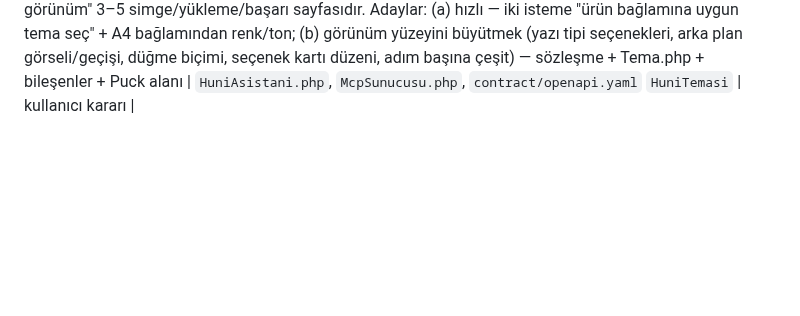
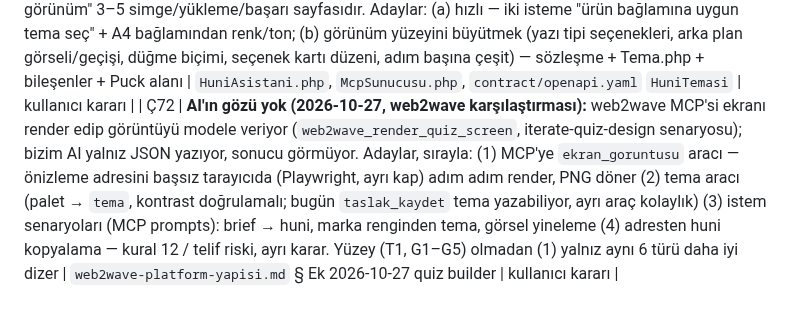
Before and after one commit to yakupcinar/myweb2wave, a Markdown page: docs/decisions/acik-uclar.md, the part around the change. Drawn GitHub-style; blank space fills up the shorter version.

Commit message:
web2wave quiz builder karşılaştırması (araç + AI) ve açık uç Ç72
Co-Authored-By: Claude Opus 5.5 <noreply@anthropic.com>

```diff
--- a/docs/decisions/acik-uclar.md
+++ b/docs/decisions/acik-uclar.md
@@ -77,3 +77,4 @@
 | Ç69 | **phpunit güvenlik bildirimi (2026-10-27, `composer audit`):** PKSA-qhjm-rpqc-qkn6 / GHSA-9vw2-f4vp-x7gf — phpunit ≥13.4.0 <13.4.4, PHPT kapsam işleminde paylaşılan geçici dizin üzerinden yerel kullanıcı kod çalıştırma. Bizde 13.4.3 (yalnız geliştirme/CI; PHPT ve kapsam kullanılmıyor). Düzeltme 13.4.4 — bildirim bugün, sürüm iki haftadan yeni (kural) | `composer.lock` | 13.4.4 iki haftayı geçince ya da L18 Dependabot |
 | ~~Ç70~~ ✅ KAPANDI 2026-10-27 — "Aç" yayındaki huniyi de imzalı önizlemeyle açar (`&yayin=1`): ziyaret yok, ödeme kapalı; kırma 4/4, ölçüm `panel-huni.md` § Ek 2026-10-27 (Ç70) | Paneldeki **"Aç"** yayınlanmış huniyi canlı adresle açar → kontrol amaçlı açılış **gerçek ziyaret** olarak rapora girer ve huniyi "ziyaretli" yapar (artık silinemez, yalnız arşivlenir). Aday: yayındaki sürümü ölçümsüz gösteren imzalı "yayın önizlemesi" ya da panelden açılan ziyareti işaretlemek | `panel-huni.md` § Ek 2026-10-27 | kontrol ziyaretleri raporu bozarsa |
 | Ç71 🟡 (a) yapıldı 2026-10-27 (`ai-tema-yonergesi.md`); (b) PLAN "Huni görünüm yüzeyi" G1–G5 | **AI'ın kurduğu huniler görsel olarak birbirinin aynı (kullanıcı 2026-10-27: "renk farkı yok, yazı farkı yok").** Ölçüm (kod okuması, AI koşulmadı): görünüm yüzeyi yalnız huni başına `tema` (3 renk + 4 yazı tipi yığını + köşe; `HuniTemasi`) ve `logo`; ikisi de isteğe bağlı, yoksa varsayılan görünüm. Adım başına görünüm/düzen çeşidi yok. Panel asistanının sistem istemi (`HuniAsistani::sistemIstemi`) ve MCP talimatı (`McpSunucusu::talimat`) tema/görünümden hiç söz etmiyor → AI tanıma tema koymuyor. Planda karşılığı yok: T1 (blok kataloğu) yapı içindir, "Huni mobil görünüm" 3–5 simge/yükleme/başarı sayfasıdır. Adaylar: (a) hızlı — iki isteme "ürün bağlamına uygun tema seç" + A4 bağlamından renk/ton; (b) görünüm yüzeyini büyütmek (yazı tipi seçenekleri, arka plan görseli/geçişi, düğme biçimi, seçenek kartı düzeni, adım başına çeşit) — sözleşme + Tema.php + bileşenler + Puck alanı | `HuniAsistani.php`, `McpSunucusu.php`, `contract/openapi.yaml` `HuniTemasi` | kullanıcı kararı |
+| Ç72 | **AI'ın gözü yok (2026-10-27, web2wave karşılaştırması):** web2wave MCP'si ekranı render edip görüntüyü modele veriyor (`web2wave_render_quiz_screen`, iterate-quiz-design senaryosu); bizim AI yalnız JSON yazıyor, sonucu görmüyor. Adaylar, sırayla: (1) MCP'ye `ekran_goruntusu` aracı — önizleme adresini başsız tarayıcıda (Playwright, ayrı kap) adım adım render, PNG döner (2) tema aracı (palet → `tema`, kontrast doğrulamalı; bugün `taslak_kaydet` tema yazabiliyor, ayrı araç kolaylık) (3) istem senaryoları (MCP prompts): brief → huni, marka renginden tema, görsel yineleme (4) adresten huni kopyalama — kural 12 / telif riski, ayrı karar. Yüzey (T1, G1–G5) olmadan (1) yalnız aynı 6 türü daha iyi dizer | `web2wave-platform-yapisi.md` § Ek 2026-10-27 quiz builder | kullanıcı kararı |
```
Also changed, not shown: docs/decisions/web2wave-platform-yapisi.md (+23 -0 lines).
